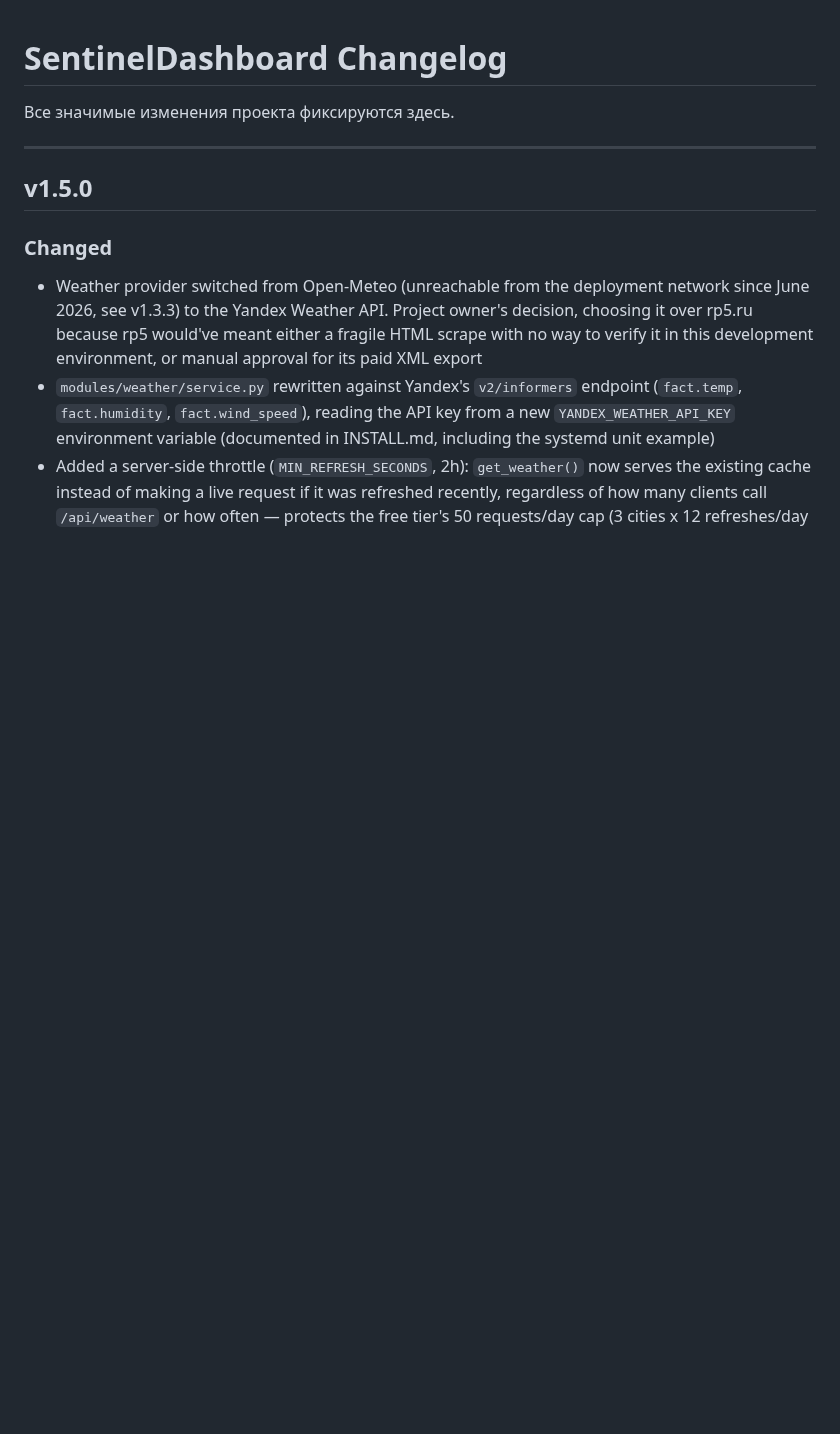
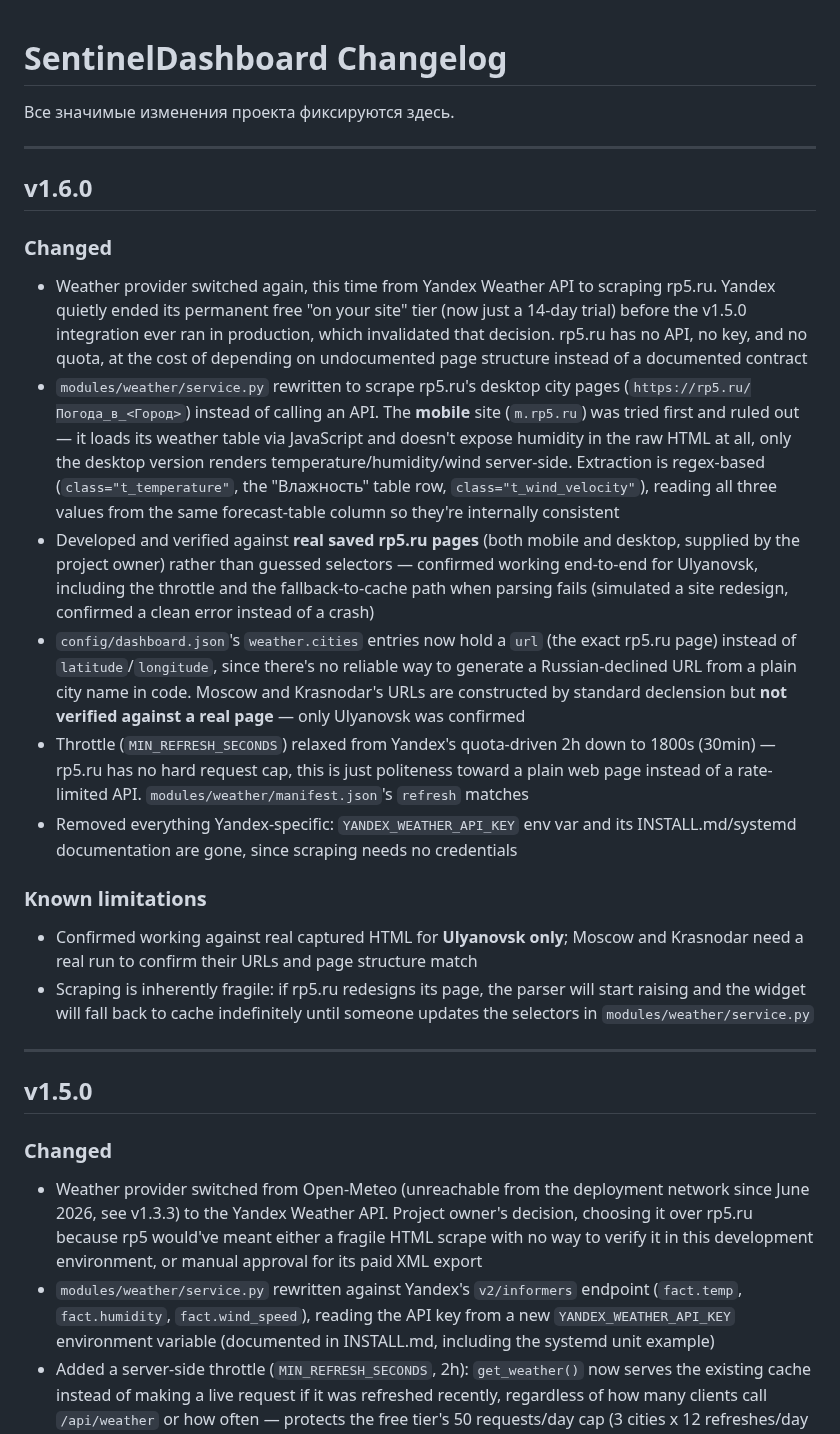
Before and after one commit to Sonnik73/SentinelDashboard, a Markdown page: CHANGELOG.md, the part around the change. GitHub-like rendering; blank space fills up the shorter version.

Commit message:
v1.6.0 Update CHANGELOG

```diff
--- a/CHANGELOG.md
+++ b/CHANGELOG.md
@@ -1,6 +1,22 @@
 # SentinelDashboard Changelog
 
 Все значимые изменения проекта фиксируются здесь.
+
+---
+
+## v1.6.0
+
+### Changed
+- Weather provider switched again, this time from Yandex Weather API to scraping rp5.ru. Yandex quietly ended its permanent free "on your site" tier (now just a 14-day trial) before the v1.5.0 integration ever ran in production, which invalidated that decision. rp5.ru has no API, no key, and no quota, at the cost of depending on undocumented page structure instead of a documented contract
+- `modules/weather/service.py` rewritten to scrape rp5.ru's desktop city pages (`https://rp5.ru/Погода_в_<Город>`) instead of calling an API. The **mobile** site (`m.rp5.ru`) was tried first and ruled out — it loads its weather table via JavaScript and doesn't expose humidity in the raw HTML at all, only the desktop version renders temperature/humidity/wind server-side. Extraction is regex-based (`class="t_temperature"`, the "Влажность" table row, `class="t_wind_velocity"`), reading all three values from the same forecast-table column so they're internally consistent
+- Developed and verified against **real saved rp5.ru pages** (both mobile and desktop, supplied by the project owner) rather than guessed selectors — confirmed working end-to-end for Ulyanovsk, including the throttle and the fallback-to-cache path when parsing fails (simulated a site redesign, confirmed a clean error instead of a crash)
+- `config/dashboard.json`'s `weather.cities` entries now hold a `url` (the exact rp5.ru page) instead of `latitude`/`longitude`, since there's no reliable way to generate a Russian-declined URL from a plain city name in code. Moscow and Krasnodar's URLs are constructed by standard declension but **not verified against a real page** — only Ulyanovsk was confirmed
+- Throttle (`MIN_REFRESH_SECONDS`) relaxed from Yandex's quota-driven 2h down to 1800s (30min) — rp5.ru has no hard request cap, this is just politeness toward a plain web page instead of a rate-limited API. `modules/weather/manifest.json`'s `refresh` matches
+- Removed everything Yandex-specific: `YANDEX_WEATHER_API_KEY` env var and its INSTALL.md/systemd documentation are gone, since scraping needs no credentials
+
+### Known limitations
+- Confirmed working against real captured HTML for **Ulyanovsk only**; Moscow and Krasnodar need a real run to confirm their URLs and page structure match
+- Scraping is inherently fragile: if rp5.ru redesigns its page, the parser will start raising and the widget will fall back to cache indefinitely until someone updates the selectors in `modules/weather/service.py`
 
 ---
 
```
